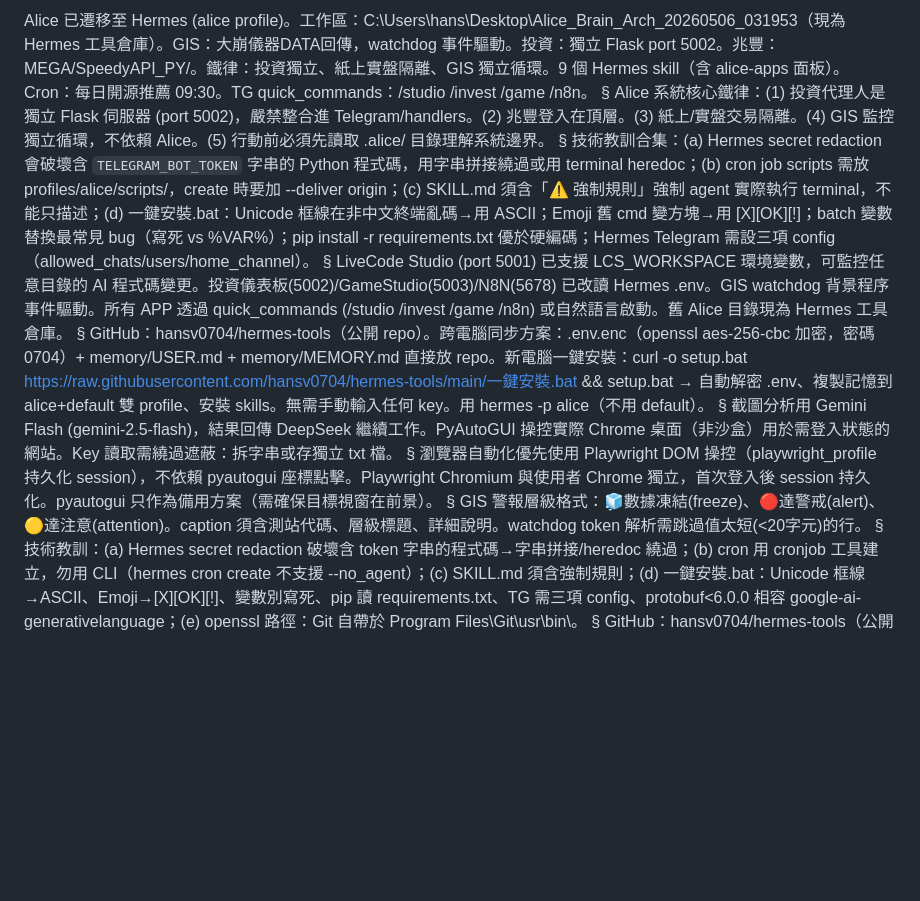
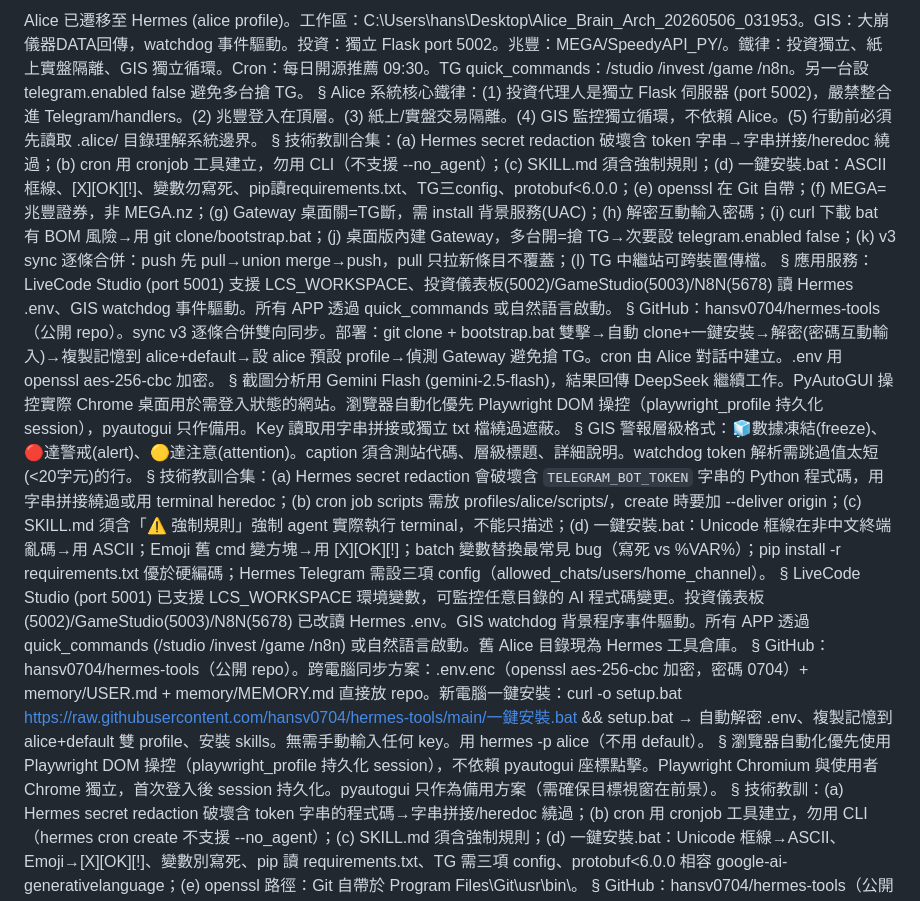
Before and after one commit to hansv0704/hermes-tools, a Markdown page: memory/MEMORY.md, the part around the change. GitHub-like rendering; blank space fills up the shorter version.

Commit message:
sync: merge 06/11 02:45

```diff
--- a/memory/MEMORY.md
+++ b/memory/MEMORY.md
@@ -1,6 +1,16 @@
-Alice 已遷移至 Hermes (alice profile)。工作區：C:\Users\hans\Desktop\Alice_Brain_Arch_20260506_031953（現為 Hermes 工具倉庫）。GIS：大崩儀器DATA回傳，watchdog 事件驅動。投資：獨立 Flask port 5002。兆豐：MEGA/SpeedyAPI_PY/。鐵律：投資獨立、紙上實盤隔離、GIS 獨立循環。9 個 Hermes skill（含 alice-apps 面板）。Cron：每日開源推薦 09:30。TG quick_commands：/studio /invest /game /n8n。
+Alice 已遷移至 Hermes (alice profile)。工作區：C:\Users\hans\Desktop\Alice_Brain_Arch_20260506_031953。GIS：大崩儀器DATA回傳，watchdog 事件驅動。投資：獨立 Flask port 5002。兆豐：MEGA/SpeedyAPI_PY/。鐵律：投資獨立、紙上實盤隔離、GIS 獨立循環。Cron：每日開源推薦 09:30。TG quick_commands：/studio /invest /game /n8n。另一台設 telegram.enabled false 避免多台搶 TG。
 §
 Alice 系統核心鐵律：(1) 投資代理人是獨立 Flask 伺服器 (port 5002)，嚴禁整合進 Telegram/handlers。(2) 兆豐登入在頂層。(3) 紙上/實盤交易隔離。(4) GIS 監控獨立循環，不依賴 Alice。(5) 行動前必須先讀取 .alice/ 目錄理解系統邊界。
+§
+技術教訓合集：(a) Hermes secret redaction 破壞含 token 字串→字串拼接/heredoc 繞過；(b) cron 用 cronjob 工具建立，勿用 CLI（不支援 --no_agent）；(c) SKILL.md 須含強制規則；(d) 一鍵安裝.bat：ASCII框線、[X][OK][!]、變數勿寫死、pip讀requirements.txt、TG三config、protobuf<6.0.0；(e) openssl 在 Git 自帶；(f) MEGA=兆豐證券，非 MEGA.nz；(g) Gateway 桌面關=TG斷，需 install 背景服務(UAC)；(h) 解密互動輸入密碼；(i) curl 下載 bat 有 BOM 風險→用 git clone/bootstrap.bat；(j) 桌面版內建 Gateway，多台開=搶 TG→次要設 telegram.enabled false；(k) v3 sync 逐條合併：push 先 pull→union merge→push，pull 只拉新條目不覆蓋；(l) TG 中繼站可跨裝置傳檔。
+§
+應用服務：LiveCode Studio (port 5001) 支援 LCS_WORKSPACE、投資儀表板(5002)/GameStudio(5003)/N8N(5678) 讀 Hermes .env、GIS watchdog 事件驅動。所有 APP 透過 quick_commands 或自然語言啟動。
+§
+GitHub：hansv0704/hermes-tools（公開 repo）。sync v3 逐條合併雙向同步。部署：git clone + bootstrap.bat 雙擊→自動 clone+一鍵安裝→解密(密碼互動輸入)→複製記憶到 alice+default→設 alice 預設 profile→偵測 Gateway 避免搶 TG。cron 由 Alice 對話中建立。.env 用 openssl aes-256-cbc 加密。
+§
+截圖分析用 Gemini Flash (gemini-2.5-flash)，結果回傳 DeepSeek 繼續工作。PyAutoGUI 操控實際 Chrome 桌面用於需登入狀態的網站。瀏覽器自動化優先 Playwright DOM 操控（playwright_profile 持久化 session），pyautogui 只作備用。Key 讀取用字串拼接或獨立 txt 檔繞過遮蔽。
+§
+GIS 警報層級格式：🧊數據凍結(freeze)、🔴達警戒(alert)、🟡達注意(attention)。caption 須含測站代碼、層級標題、詳細說明。watchdog token 解析需跳過值太短(<20字元)的行。
 §
 技術教訓合集：(a) Hermes secret redaction 會破壞含 `TELEGRAM_BOT_TOKEN` 字串的 Python 程式碼，用字串拼接繞過或用 terminal heredoc；(b) cron job scripts 需放 profiles/alice/scripts/，create 時要加 --deliver origin；(c) SKILL.md 須含「⚠️ 強制規則」強制 agent 實際執行 terminal，不能只描述；(d) 一鍵安裝.bat：Unicode 框線在非中文終端亂碼→用 ASCII；Emoji 舊 cmd 變方塊→用 [X][OK][!]；batch 變數替換最常見 bug（寫死 vs %VAR%）；pip install -r requirements.txt 優於硬編碼；Hermes Telegram 需設三項 config（allowed_chats/users/home_channel）。
 §
@@ -8,11 +18,7 @@ LiveCode Studio (port 5001) 已支援 LCS_WORKSPACE 環境變數，可監控任
 §
 GitHub：hansv0704/hermes-tools（公開 repo）。跨電腦同步方案：.env.enc（openssl aes-256-cbc 加密，密碼 0704）+ memory/USER.md + memory/MEMORY.md 直接放 repo。新電腦一鍵安裝：curl -o setup.bat https://raw.githubusercontent.com/hansv0704/hermes-tools/main/一鍵安裝.bat && setup.bat → 自動解密 .env、複製記憶到 alice+default 雙 profile、安裝 skills。無需手動輸入任何 key。用 hermes -p alice（不用 default）。
 §
-截圖分析用 Gemini Flash (gemini-2.5-flash)，結果回傳 DeepSeek 繼續工作。PyAutoGUI 操控實際 Chrome 桌面（非沙盒）用於需登入狀態的網站。Key 讀取需繞過遮蔽：拆字串或存獨立 txt 檔。
-§
 瀏覽器自動化優先使用 Playwright DOM 操控（playwright_profile 持久化 session），不依賴 pyautogui 座標點擊。Playwright Chromium 與使用者 Chrome 獨立，首次登入後 session 持久化。pyautogui 只作為備用方案（需確保目標視窗在前景）。
-§
-GIS 警報層級格式：🧊數據凍結(freeze)、🔴達警戒(alert)、🟡達注意(attention)。caption 須含測站代碼、層級標題、詳細說明。watchdog token 解析需跳過值太短(<20字元)的行。
 §
 技術教訓：(a) Hermes secret redaction 破壞含 token 字串的程式碼→字串拼接/heredoc 繞過；(b) cron 用 cronjob 工具建立，勿用 CLI（hermes cron create 不支援 --no_agent）；(c) SKILL.md 須含強制規則；(d) 一鍵安裝.bat：Unicode 框線→ASCII、Emoji→[X][OK][!]、變數別寫死、pip 讀 requirements.txt、TG 需三項 config、protobuf<6.0.0 相容 google-ai-generativelanguage；(e) openssl 路徑：Git 自帶於 Program Files\Git\usr\bin\。
 §
```
